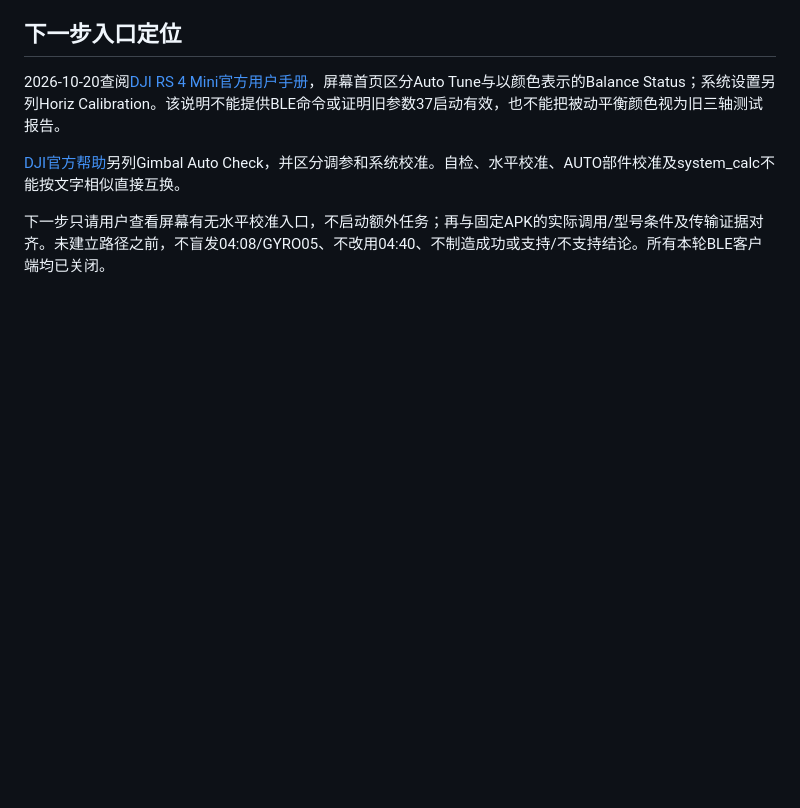
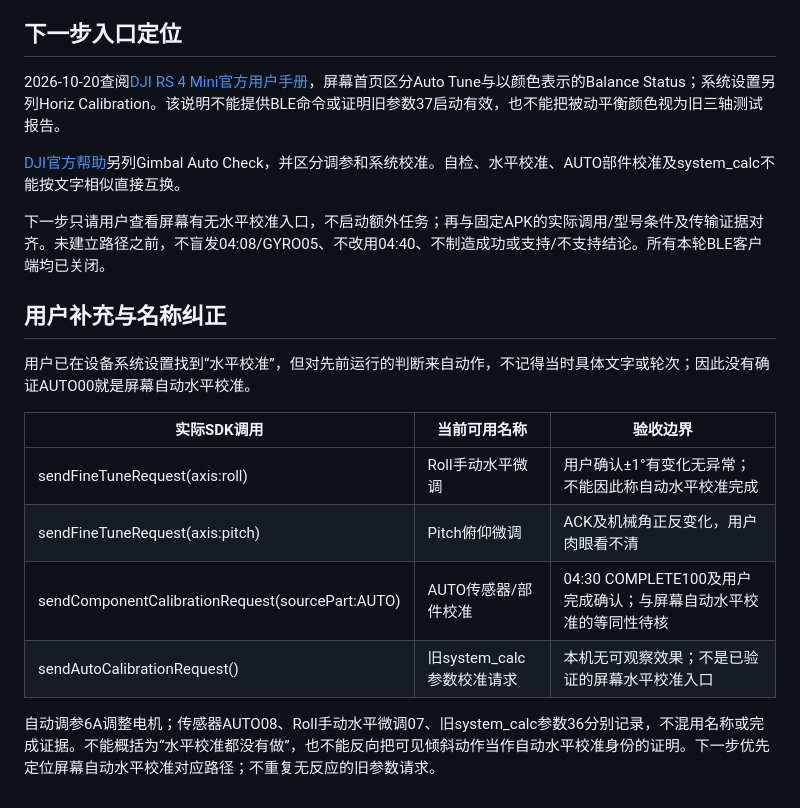
Before and after one commit to Ran-ying/rs4mini-ble-controller, a Markdown page: docs/RETAINED_MAINTENANCE_ACCEPTANCE.md, the part around the change. Drawn GitHub-style; blank space fills up the shorter version.

Commit message:
Clarify manual leveling versus automatic calibration acceptance

```diff
--- a/docs/RETAINED_MAINTENANCE_ACCEPTANCE.md
+++ b/docs/RETAINED_MAINTENANCE_ACCEPTANCE.md
@@ -26,3 +26,16 @@
 [DJI官方帮助](https://repair.dji.com/help/content?customId=01700007797&lang=en&paperDocType=ARTICLE&re=US&spaceId=17)另列Gimbal Auto Check，并区分调参和系统校准。自检、水平校准、AUTO部件校准及system_calc不能按文字相似直接互换。
 
 下一步只请用户查看屏幕有无水平校准入口，不启动额外任务；再与固定APK的实际调用/型号条件及传输证据对齐。未建立路径之前，不盲发04:08/GYRO05、不改用04:40、不制造成功或支持/不支持结论。所有本轮BLE客户端均已关闭。
+
+## 用户补充与名称纠正
+
+用户已在设备系统设置找到“水平校准”，但对先前运行的判断来自动作，不记得当时具体文字或轮次；因此没有确证AUTO00就是屏幕自动水平校准。
+
+| 实际SDK调用 | 当前可用名称 | 验收边界 |
+|---|---|---|
+| sendFineTuneRequest(axis:roll) | Roll手动水平微调 | 用户确认±1°有变化无异常；不能因此称自动水平校准完成 |
+| sendFineTuneRequest(axis:pitch) | Pitch俯仰微调 | ACK及机械角正反变化，用户肉眼看不清 |
+| sendComponentCalibrationRequest(sourcePart:AUTO) | AUTO传感器/部件校准 | 04:30 COMPLETE100及用户完成确认；与屏幕自动水平校准的等同性待核 |
+| sendAutoCalibrationRequest() | 旧system_calc参数校准请求 | 本机无可观察效果；不是已验证的屏幕水平校准入口 |
+
+自动调参6A调整电机；传感器AUTO08、Roll手动水平微调07、旧system_calc参数36分别记录，不混用名称或完成证据。不能概括为“水平校准都没有做”，也不能反向把可见倾斜动作当作自动水平校准身份的证明。下一步优先定位屏幕自动水平校准对应路径；不重复无反应的旧参数请求。
```
Also changed, not shown: AGENTS.md (+2 -0 lines).
